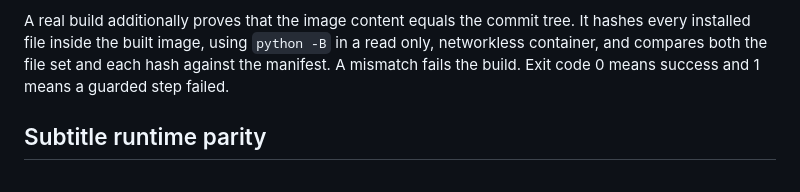
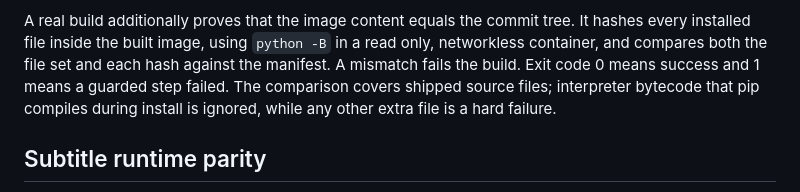
Before and after one commit to JhinxDev/omakase-plus, a Markdown page: ops/release/README.md, the part around the change. GitHub-like rendering.

Commit message:
docs: state that build verification ignores pip compiled bytecode

```diff
--- a/ops/release/README.md
+++ b/ops/release/README.md
@@ -80,7 +80,9 @@ A real build additionally proves that the image content equals the commit tree.
 It hashes every installed file inside the built image, using `python -B` in a
 read only, networkless container, and compares both the file set and each hash
 against the manifest. A mismatch fails the build. Exit code 0 means success and
-1 means a guarded step failed.
+1 means a guarded step failed. The comparison covers shipped source files;
+interpreter bytecode that pip compiles during install is ignored, while any
+other extra file is a hard failure.
 
 ## Subtitle runtime parity
 
```
